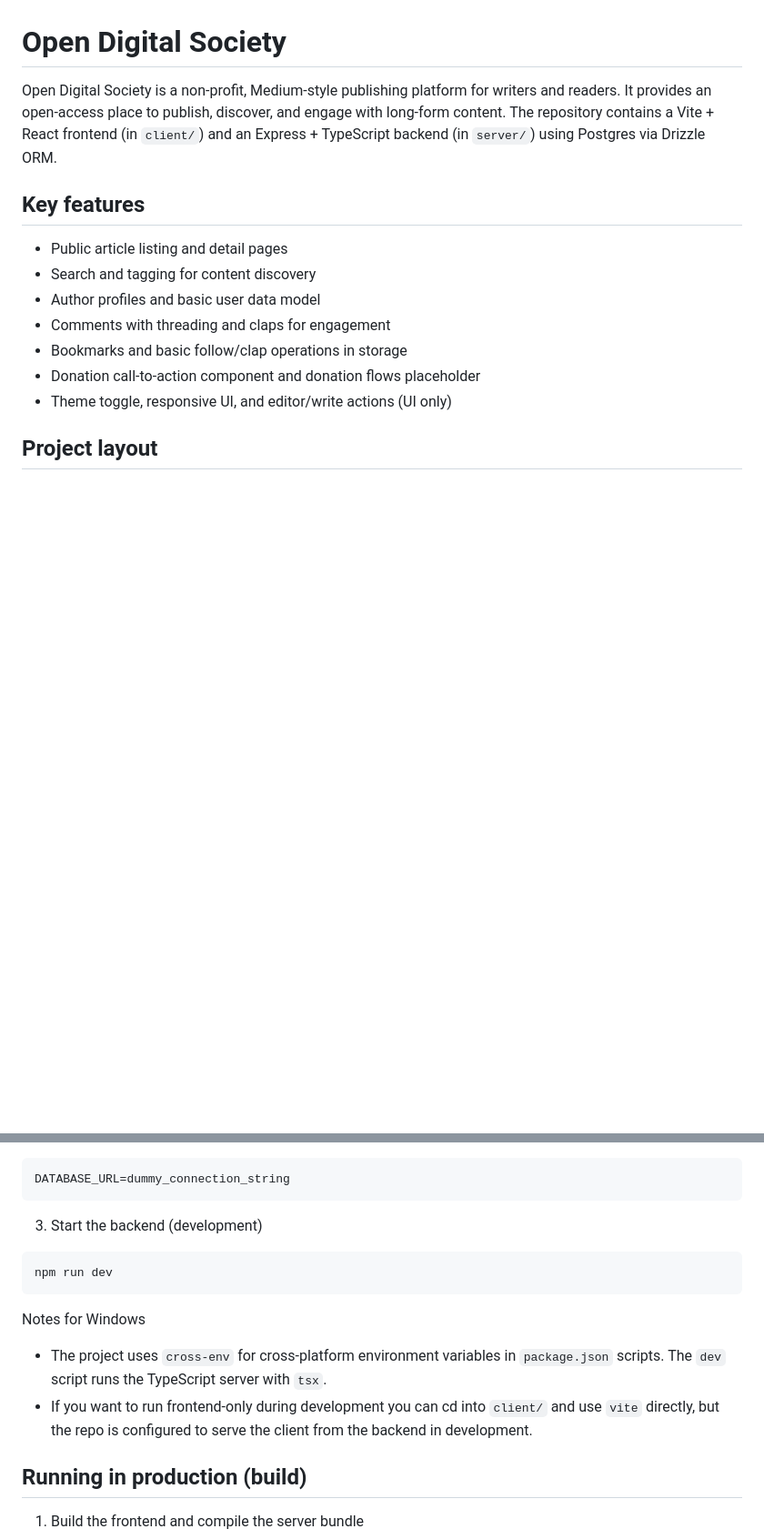
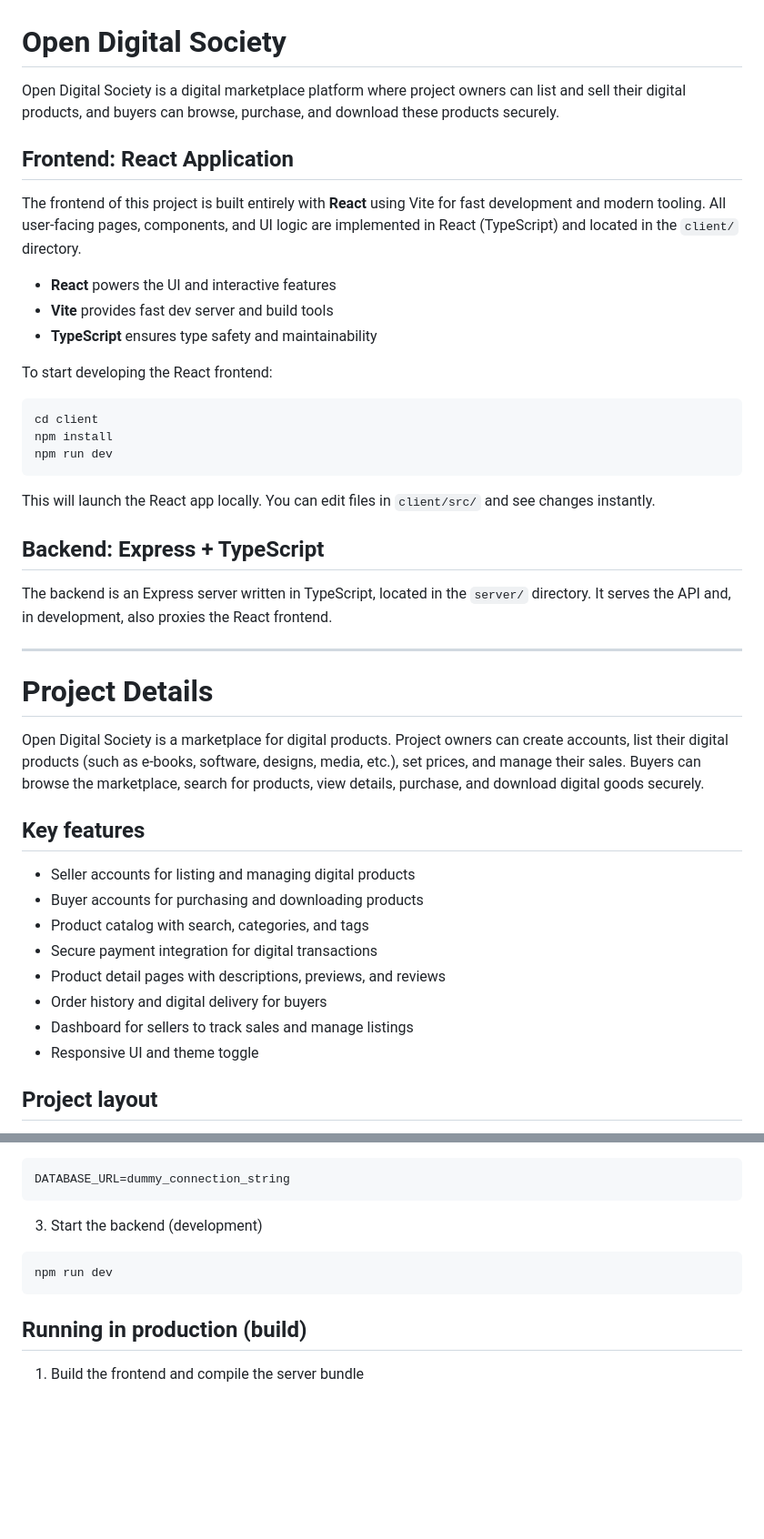
Before and after one commit to singularity-htmagarh/open-digital-society, a Markdown page: README.md, 2 parts joined by grey strips. Shown: that part at 91% size. GitHub-like rendering; blank space fills up the shorter version.

````diff
--- a/README.md
+++ b/README.md
@@ -1,15 +1,44 @@
 # Open Digital Society
 
-Open Digital Society is a non-profit, Medium-style publishing platform for writers and readers. It provides an open-access place to publish, discover, and engage with long-form content. The repository contains a Vite + React frontend (in `client/`) and an Express + TypeScript backend (in `server/`) using Postgres via Drizzle ORM.
+Open Digital Society is a digital marketplace platform where project owners can list and sell their digital products, and buyers can browse, purchase, and download these products securely.
+
+## Frontend: React Application
+
+The frontend of this project is built entirely with **React** using Vite for fast development and modern tooling. All user-facing pages, components, and UI logic are implemented in React (TypeScript) and located in the `client/` directory.
+
+- **React** powers the UI and interactive features
+- **Vite** provides fast dev server and build tools
+- **TypeScript** ensures type safety and maintainability
+
+To start developing the React frontend:
+
+```powershell
+cd client
+npm install
+npm run dev
+```
+
+This will launch the React app locally. You can edit files in `client/src/` and see changes instantly.
+
+## Backend: Express + TypeScript
+
+The backend is an Express server written in TypeScript, located in the `server/` directory. It serves the API and, in development, also proxies the React frontend.
+
+---
+
+# Project Details
+
+Open Digital Society is a marketplace for digital products. Project owners can create accounts, list their digital products (such as e-books, software, designs, media, etc.), set prices, and manage their sales. Buyers can browse the marketplace, search for products, view details, purchase, and download digital goods securely.
 
 ## Key features
-- Public article listing and detail pages
-- Search and tagging for content discovery
-- Author profiles and basic user data model
-- Comments with threading and claps for engagement
-- Bookmarks and basic follow/clap operations in storage
-- Donation call-to-action component and donation flows placeholder
-- Theme toggle, responsive UI, and editor/write actions (UI only)
+- Seller accounts for listing and managing digital products
+- Buyer accounts for purchasing and downloading products
+- Product catalog with search, categories, and tags
+- Secure payment integration for digital transactions
+- Product detail pages with descriptions, previews, and reviews
+- Order history and digital delivery for buyers
+- Dashboard for sellers to track sales and manage listings
+- Responsive UI and theme toggle
 
 ## Project layout
 - `client/` - Vite + React app
@@ -47,9 +73,6 @@ DATABASE_URL=dummy_connection_string
 ```powershell
 npm run dev
 ```
-Notes for Windows
-- The project uses `cross-env` for cross-platform environment variables in `package.json` scripts. The `dev` script runs the TypeScript server with `tsx`.
-- If you want to run frontend-only during development you can cd into `client/` and use `vite` directly, but the repo is configured to serve the client from the backend in development.
 
 ## Running in production (build)
 1. Build the frontend and compile the server bundle
````
Also changed, not shown: other parts of README.md (+6 -21 lines).
